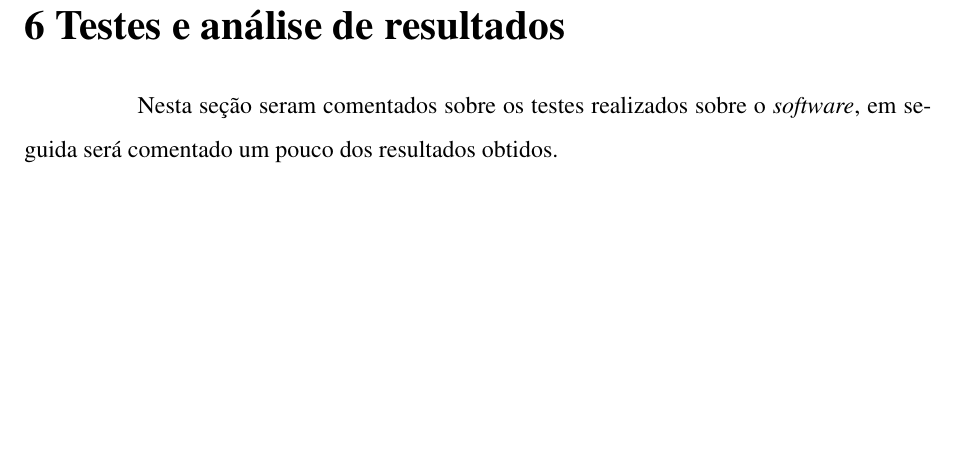
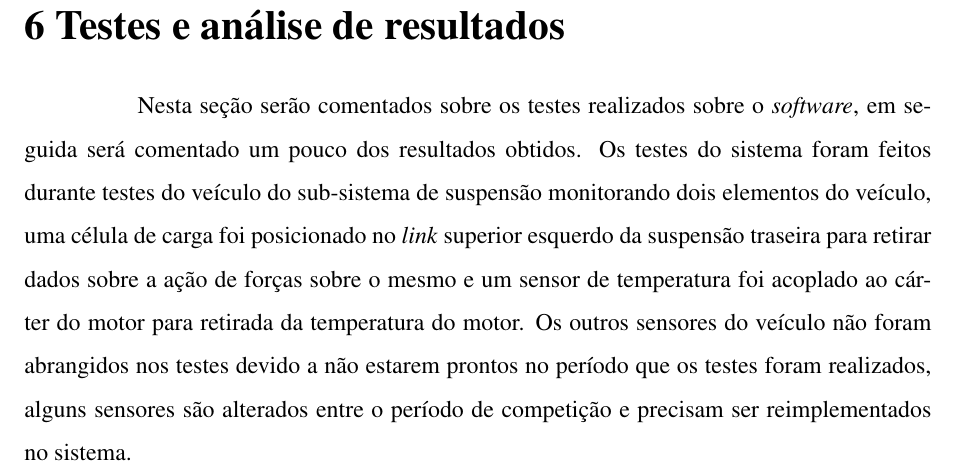
Before and after one commit to nobreconfrade/TCC, a LaTeX thesis (tcc2/main.tex, which reads tcc2/testes.tex): part of page 54 of 58, cut so that both start at the same text, the shorter picture padded with empty space. Compiled offline with XeLaTeX.

Commit message:
start tests section

```diff
--- a/tcc2/testes.tex
+++ b/tcc2/testes.tex
@@ -1,3 +1,3 @@
 \chapter{Testes e análise de resultados}
 	\label{ch:testes}
-Nesta seção seram comentados sobre os testes realizados sobre o \textit{software}, em seguida será comentado um pouco dos resultados obtidos.
+Nesta seção serão comentados sobre os testes realizados sobre o \textit{software}, em seguida será comentado um pouco dos resultados obtidos. Os testes do sistema foram feitos durante testes do veículo do sub-sistema de suspensão monitorando dois elementos do veículo, uma célula de carga foi posicionado no \textit{link} superior esquerdo da suspensão traseira para retirar dados sobre a ação de forças sobre o mesmo e um sensor de temperatura foi acoplado ao cárter do motor para retirada da temperatura do motor. Os outros sensores do veículo não foram abrangidos nos testes devido a não estarem prontos no período que os testes foram realizados, alguns sensores são alterados entre o período de competição e precisam ser reimplementados no sistema.
```
